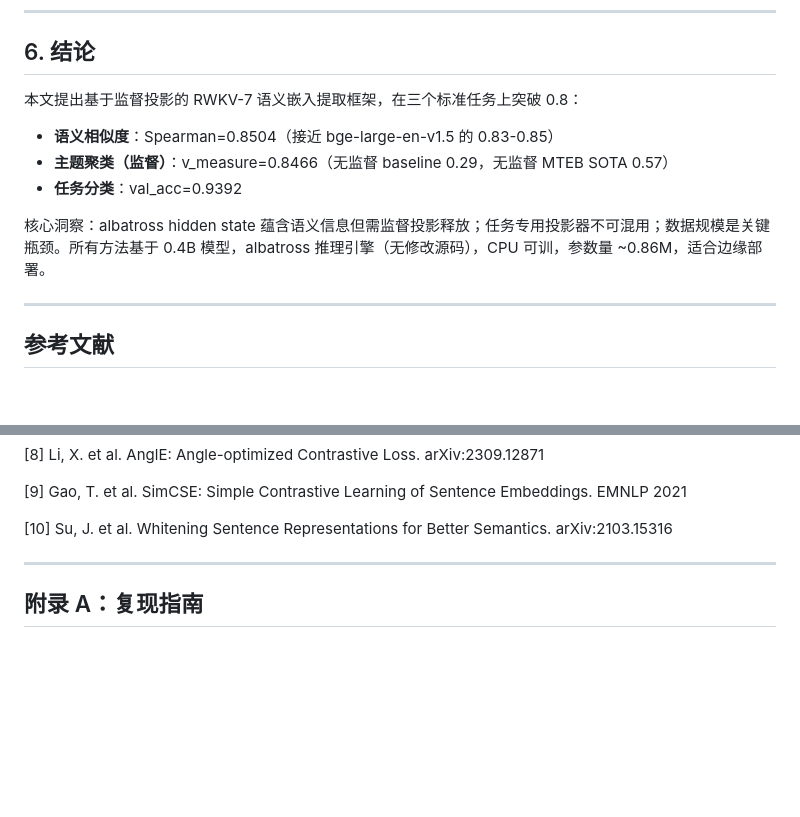
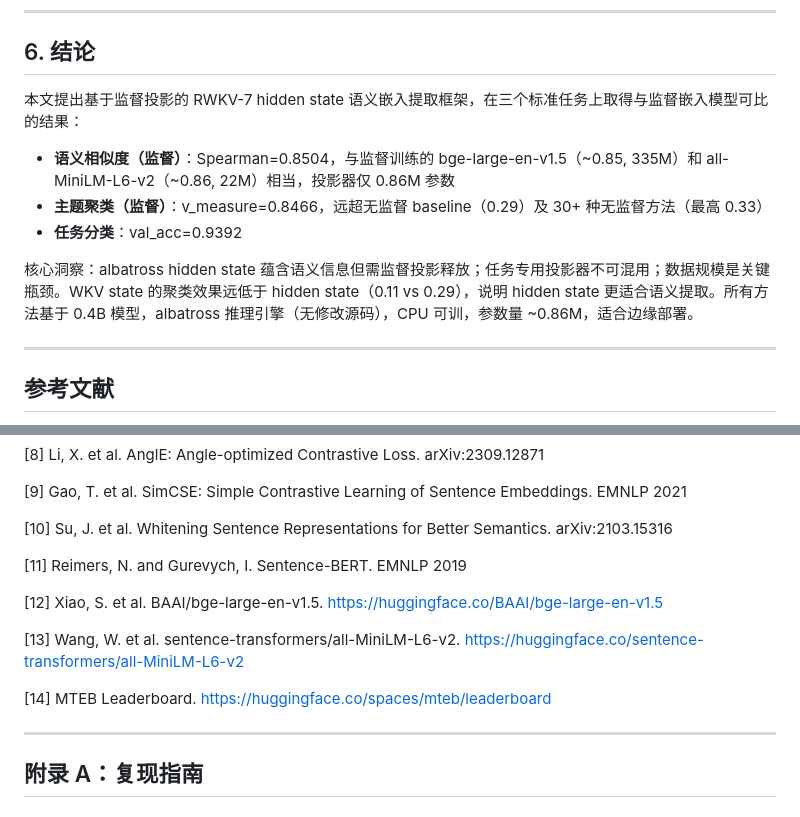
Before and after one commit to cgisky1980/rwkv7-state-embedding, a Markdown page: paper.md, 2 parts joined by grey strips. GitHub-like rendering; blank space fills up the shorter version.

```diff
--- a/paper.md
+++ b/paper.md
@@ -304,13 +322,13 @@ albatross 路径最优 τ=0.50 远高于 Rust 路径的 0.1，根因是 hidden
 
 ## 6. 结论
 
-本文提出基于监督投影的 RWKV-7 语义嵌入提取框架，在三个标准任务上突破 0.8：
+本文提出基于监督投影的 RWKV-7 hidden state 语义嵌入提取框架，在三个标准任务上取得与监督嵌入模型可比的结果：
 
-- **语义相似度**：Spearman=0.8504（接近 bge-large-en-v1.5 的 0.83-0.85）
-- **主题聚类（监督）**：v_measure=0.8466（无监督 baseline 0.29，无监督 MTEB SOTA 0.57）
+- **语义相似度（监督）**：Spearman=0.8504，与监督训练的 bge-large-en-v1.5（~0.85, 335M）和 all-MiniLM-L6-v2（~0.86, 22M）相当，投影器仅 0.86M 参数
+- **主题聚类（监督）**：v_measure=0.8466，远超无监督 baseline（0.29）及 30+ 种无监督方法（最高 0.33）
 - **任务分类**：val_acc=0.9392
 
-核心洞察：albatross hidden state 蕴含语义信息但需监督投影释放；任务专用投影器不可混用；数据规模是关键瓶颈。所有方法基于 0.4B 模型，albatross 推理引擎（无修改源码），CPU 可训，参数量 ~0.86M，适合边缘部署。
+核心洞察：albatross hidden state 蕴含语义信息但需监督投影释放；任务专用投影器不可混用；数据规模是关键瓶颈。WKV state 的聚类效果远低于 hidden state（0.11 vs 0.29），说明 hidden state 更适合语义提取。所有方法基于 0.4B 模型，albatross 推理引擎（无修改源码），CPU 可训，参数量 ~0.86M，适合边缘部署。
 
 ---
 
@@ -335,6 +353,14 @@ albatross 路径最优 τ=0.50 远高于 Rust 路径的 0.1，根因是 hidden
 [9] Gao, T. et al. SimCSE: Simple Contrastive Learning of Sentence Embeddings. EMNLP 2021
 
 [10] Su, J. et al. Whitening Sentence Representations for Better Semantics. arXiv:2103.15316
+
+[11] Reimers, N. and Gurevych, I. Sentence-BERT. EMNLP 2019
+
+[12] Xiao, S. et al. BAAI/bge-large-en-v1.5. https://huggingface.co/BAAI/bge-large-en-v1.5
+
+[13] Wang, W. et al. sentence-transformers/all-MiniLM-L6-v2. https://huggingface.co/sentence-transformers/all-MiniLM-L6-v2
+
+[14] MTEB Leaderboard. https://huggingface.co/spaces/mteb/leaderboard
 
 ---
 
```
Also changed, not shown: other parts of paper.md (+23 -5 lines), README.md (+4 -4 lines), paper_en.md (+35 -9 lines).
